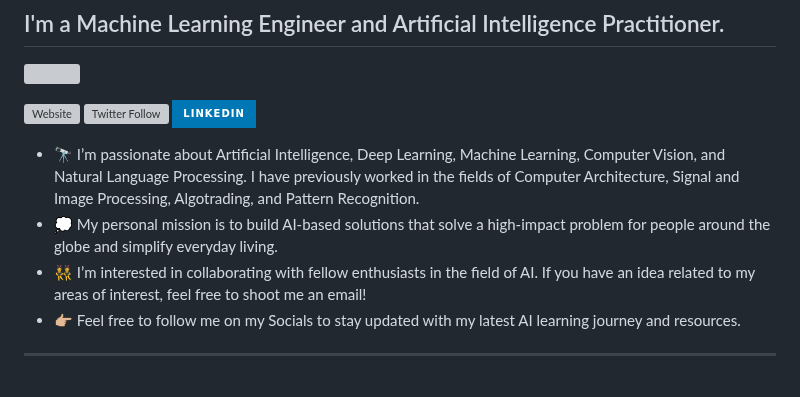
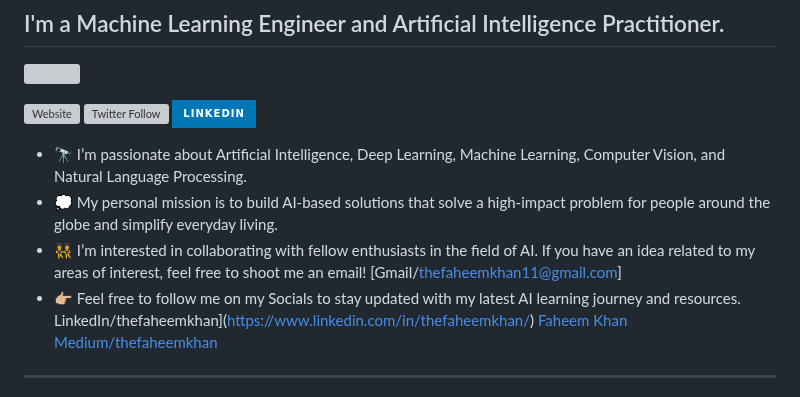
Before and after one commit to thefaheemkhan/thefaheemkhan, a Markdown page: readme.md, the part around the change. GitHub-like rendering; badges without logos; grey boxes are pictures that could not be loaded.

```diff
--- a/readme.md
+++ b/readme.md
@@ -8,10 +8,10 @@
 [![LinkedIn](https://img.shields.io/badge/linkedin-%230077B5.svg?style=for-the-badge&logo=linkedin&logoColor=white)](https://www.linkedin.com/in/thefaheemkhan/)
 
 
-- 🔭 I’m passionate about Artificial Intelligence, Deep Learning, Machine Learning, Computer Vision, and Natural Language Processing. I have previously worked in the fields of Computer Architecture, Signal and Image Processing, Algotrading, and Pattern Recognition.
+- 🔭 I’m passionate about Artificial Intelligence, Deep Learning, Machine Learning, Computer Vision, and Natural Language Processing.
 - 💭 My personal mission is to build AI-based solutions that solve a high-impact problem for people around the globe and simplify everyday living.
-- 👯 I’m interested in collaborating with fellow enthusiasts in the field of AI. If you have an idea related to my areas of interest, feel free to shoot me an email!
-- 👉🏼 Feel free to follow me on my Socials to stay updated with my latest AI learning journey and resources.
+- 👯 I’m interested in collaborating with fellow enthusiasts in the field of AI. If you have an idea related to my areas of interest, feel free to shoot me an email! [Gmail/thefaheemkhan11@gmail.com]
+- 👉🏼 Feel free to follow me on my Socials to stay updated with my latest AI learning journey and resources. LinkedIn/thefaheemkhan](https://www.linkedin.com/in/thefaheemkhan/) [Faheem Khan](thefaheemkhan.com) [Medium/thefaheemkhan](https://medium.com/@thefaheemkhan)
 ------------------------------------------------------
 
 - 🔭 I’m currently working on [Deep Learning Architectures](#)
```
